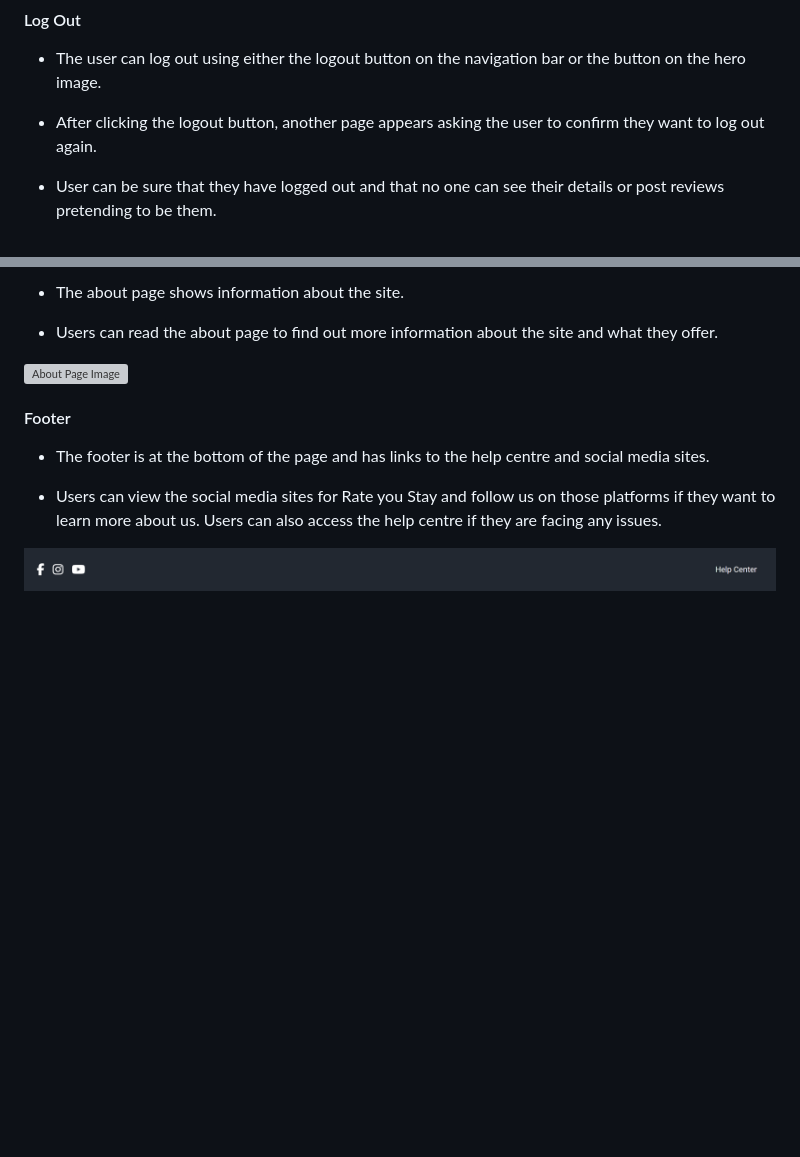
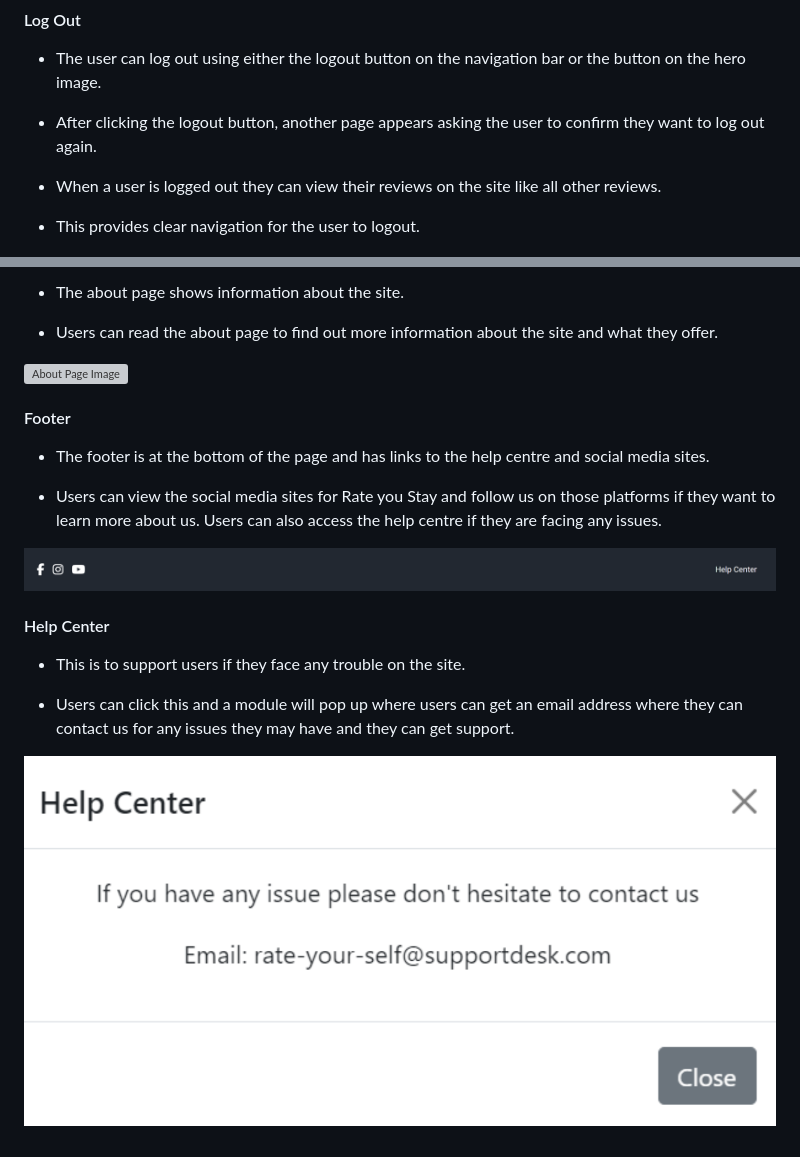
Before and after one commit to Chikayo-k/rate-your-stay, a Markdown page: README.md, 2 parts joined by grey strips. GitHub-like rendering; pictures changed too: docs/images/help-center.png (added); blank space fills up the shorter version; grey boxes are pictures that could not be loaded.

Commit message:
Upate Project features section in README

```diff
--- a/README.md
+++ b/README.md
@@ -166,7 +166,10 @@ This makes sure only the user who wrote the review has control of their review.
 
 - After clicking the logout button, another page appears asking the user to confirm they want to log out again.
 
-- User can be sure that they have logged out and that no one can see their details or post reviews pretending to be them.
+- When a user is logged out they can view their reviews on the site like all other reviews.
+
+- This provides clear navigation for the user to logout.
+
 
 ![Log Out Image](docs/images/logout.png)
 ![Log Out Message Image](docs/images/log-out-message.png)
@@ -187,3 +190,13 @@ This makes sure only the user who wrote the review has control of their review.
 - Users can view the social media sites for Rate you Stay and follow us on those platforms if they want to learn more about us. Users can also access the help centre if they are facing any issues.
 
 ![Footer Image](docs/images/footer.png)
+
+
+#### Help Center
+
+- This is to support users if they face any trouble on the site.
+
+- Users can click this and a module will pop up where users can get an email address where they can contact us for any issues they may have and they can get support.
+
+
+![Help Center Image](docs/images/help-center.png)
```
